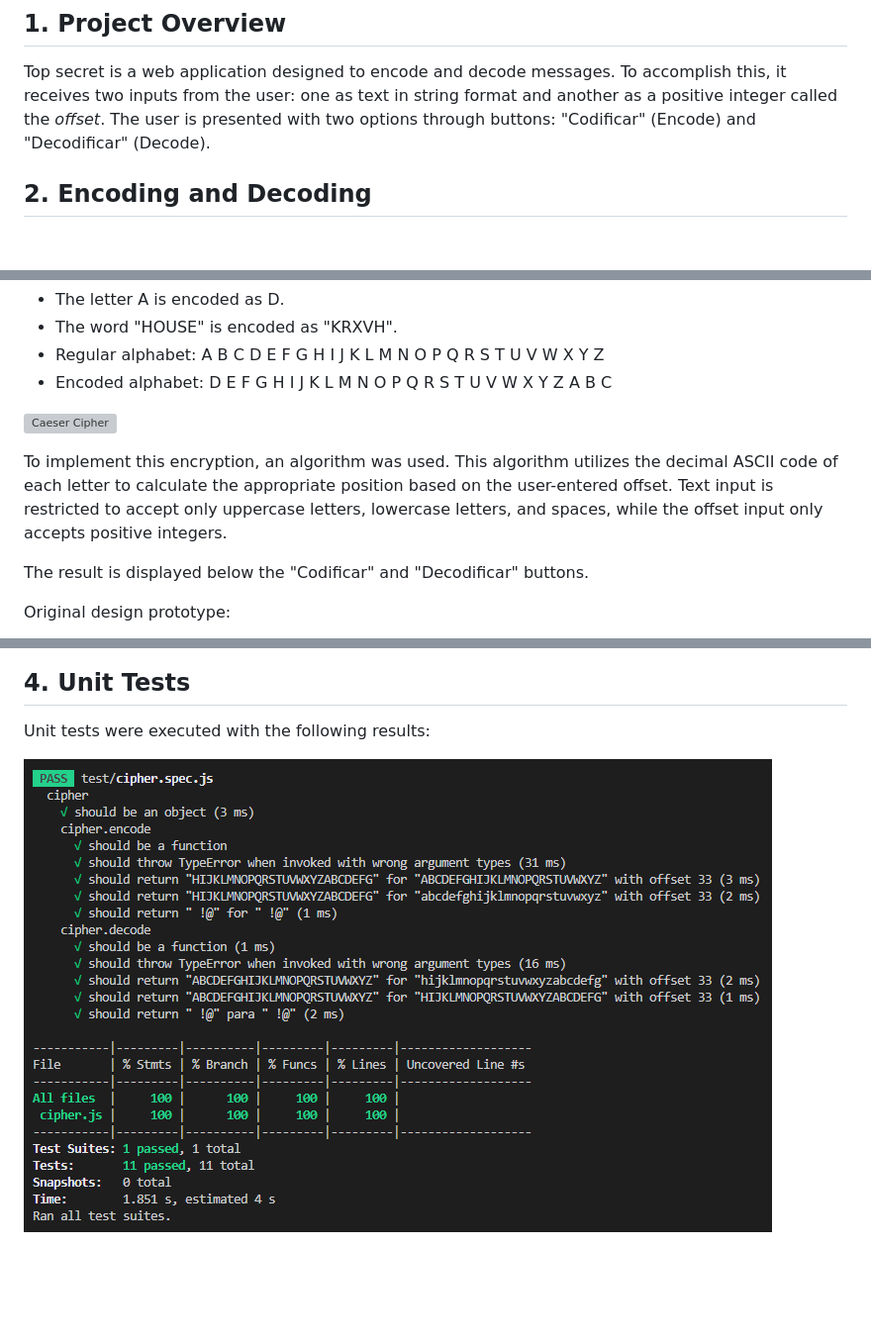
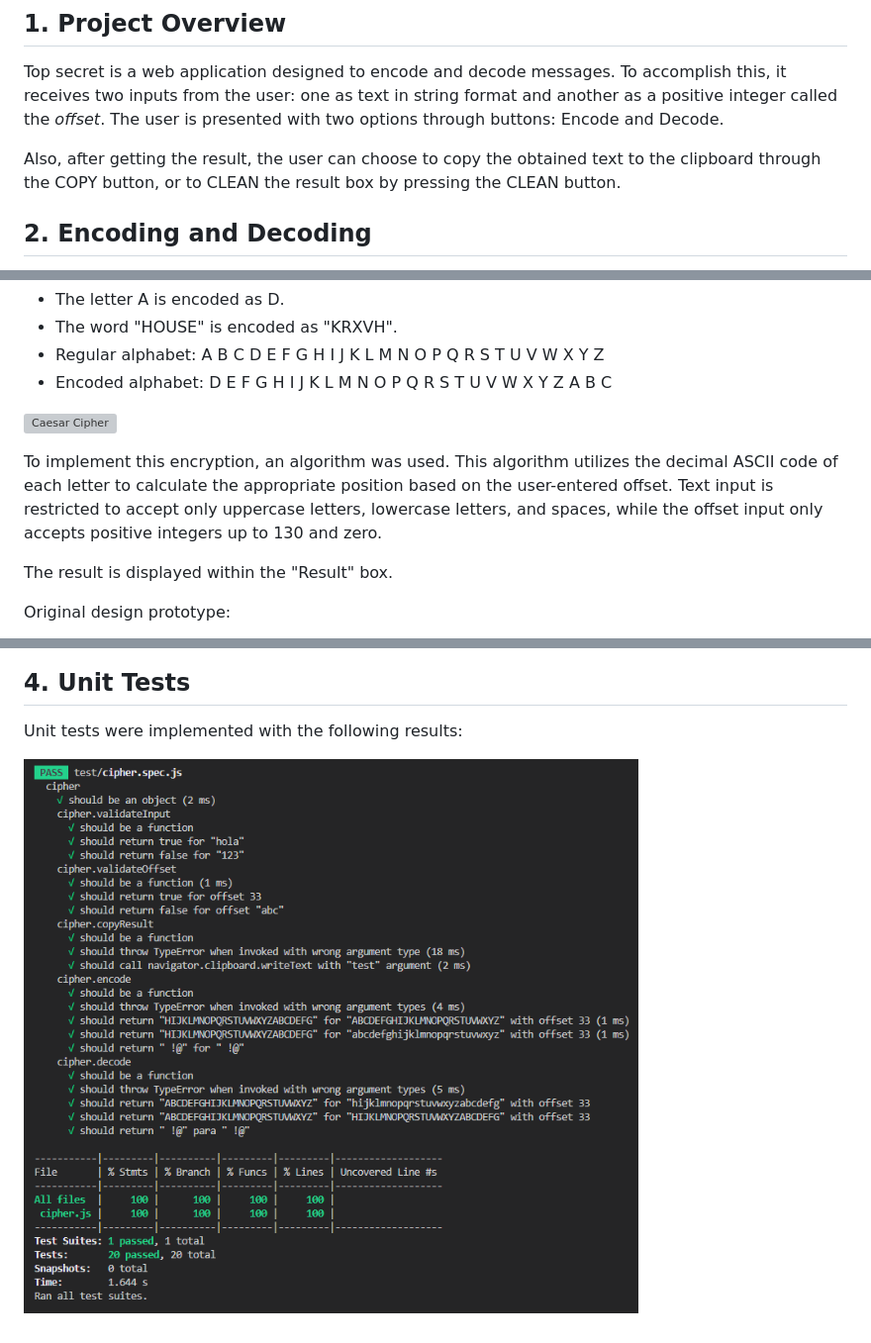
Before and after one commit to sara-rioseco/DEV007-cipher, a Markdown page: README.md, 3 parts joined by grey strips. Shown: that part at 99% size. Rendered like a GitHub page; pictures changed too: src/assets/tests.png (deleted), src/assets/unit-tests.png (added); blank space fills up the shorter version; grey boxes are pictures that could not be loaded.

```diff
--- a/README.md
+++ b/README.md
@@ -16,7 +16,11 @@ Top secret is a web application designed to encode and decode messages.
 To accomplish this, it receives two inputs from the user: one as text in
 string format and another as a positive integer called the _offset_.
 The user is presented with two options through buttons:
-"Codificar" (Encode) and "Decodificar" (Decode).
+Encode and Decode.
+
+Also, after getting the result, the user can choose to copy the obtained
+text to the clipboard through the COPY button, or to CLEAN the result box
+by pressing the CLEAN button.
 
 ## 2. Encoding and Decoding
 
@@ -35,15 +39,15 @@ For instance, if we go for an _offset_ of 3 positions:
 * Regular alphabet: A B C D E F G H I J K L M N O P Q R S T U V W X Y Z
 * Encoded alphabet: D E F G H I J K L M N O P Q R S T U V W X Y Z A B C
 
-![Caeser Cipher](https://upload.wikimedia.org/wikipedia/commons/thumb/2/2b/Caesar3.svg/2000px-Caesar3.svg.png)
+![Caesar Cipher](https://upload.wikimedia.org/wikipedia/commons/thumb/2/2b/Caesar3.svg/2000px-Caesar3.svg.png)
 
 To implement this encryption, an algorithm was used. This algorithm utilizes
 the decimal ASCII code of each letter to calculate the appropriate position
 based on the user-entered offset. Text input is restricted to accept only
 uppercase letters, lowercase letters, and spaces, while the offset input
-only accepts positive integers.
+only accepts positive integers up to 130 and zero.
 
-The result is displayed below the "Codificar" and "Decodificar" buttons.
+The result is displayed within the "Result" box.
 
 Original design prototype:
 
@@ -70,6 +74,6 @@ Final Design
 
 ## 4. Unit Tests
 
-Unit tests were executed with the following results:
+Unit tests were implemented with the following results:
 
-![Unit Tests](https://github.com/sara-rioseco/DEV007-cipher/blob/main/src/assets/tests.png?raw=true)
+![Unit Tests](https://github.com/sara-rioseco/DEV007-cipher/blob/main/src/assets/unit-tests.png?raw=true)
```
Also changed, not shown: other parts of README.md (+3 -3 lines).
